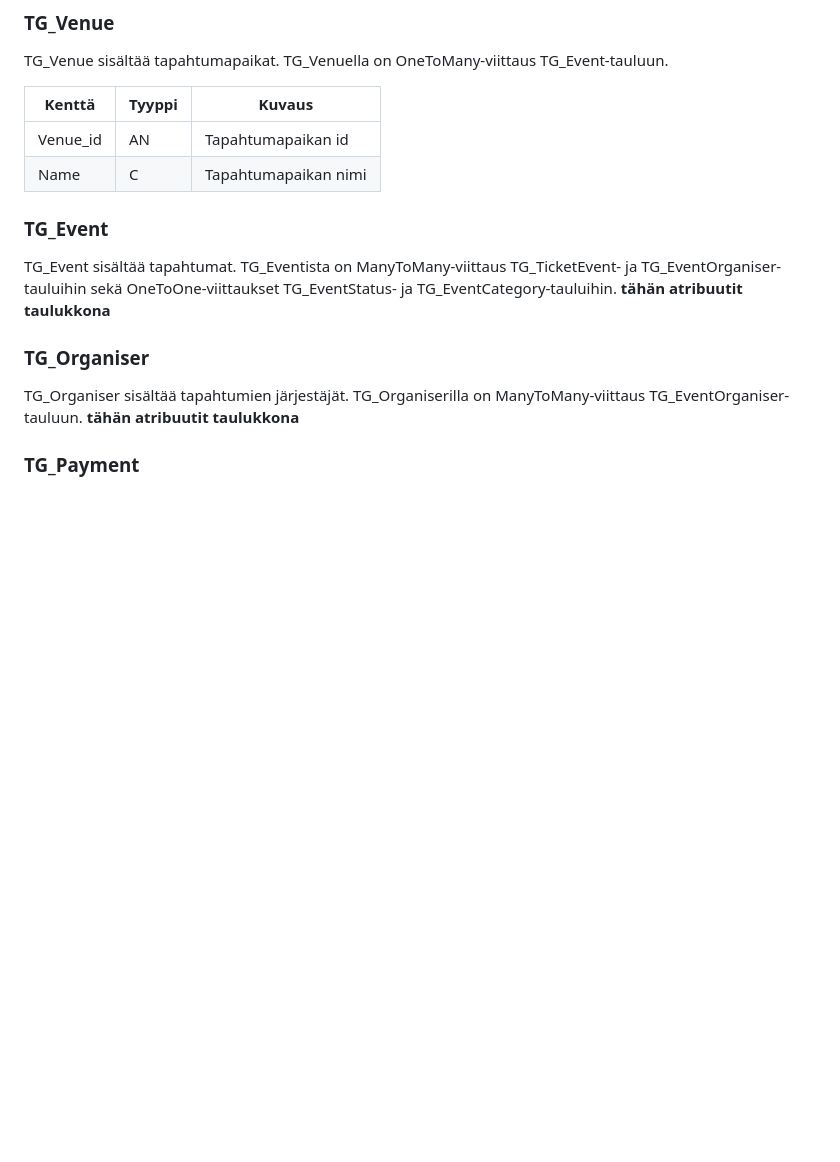
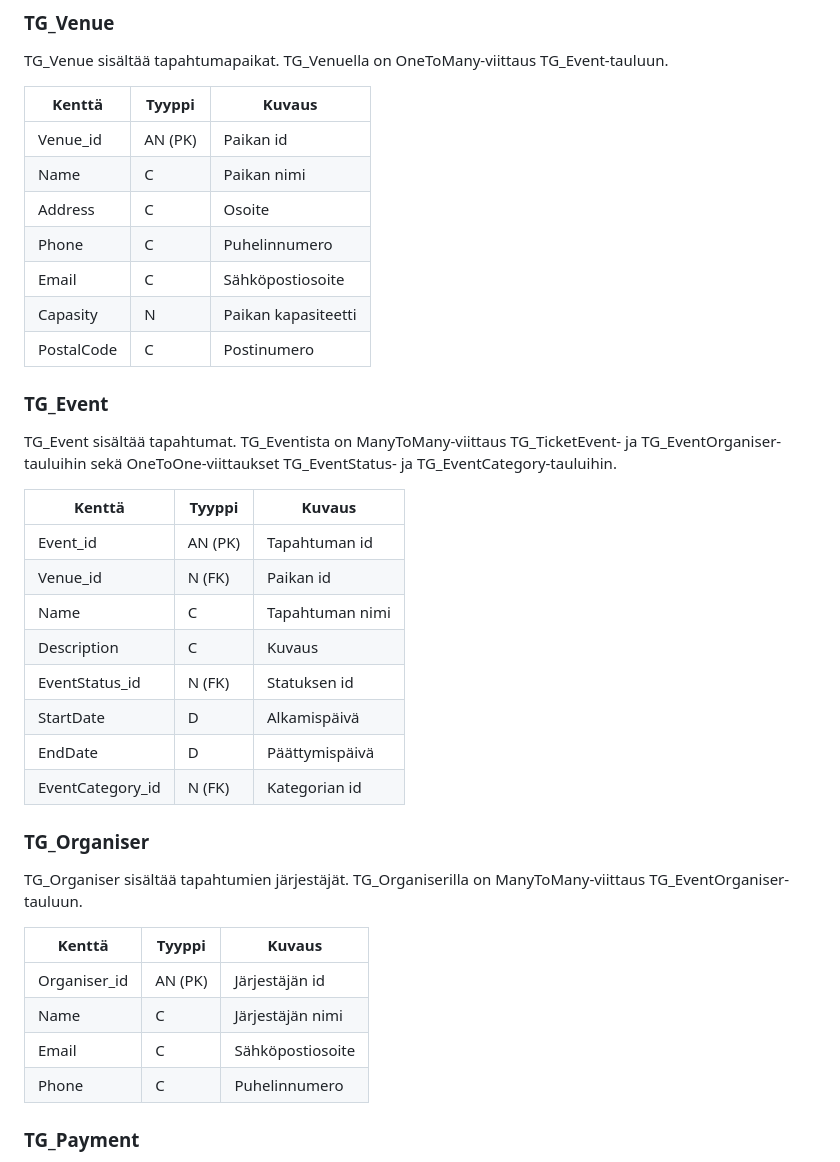
Before and after one commit to Santks/Kaaos-Solutions, a Markdown page: TicketGuru/README.md, the part around the change. GitHub-like rendering; blank space fills up the shorter version.

Commit message:
Lisätty tauluja tietokanta-osioon

```diff
--- a/TicketGuru/README.md
+++ b/TicketGuru/README.md
@@ -75,16 +75,38 @@ TG_Venue sisältää tapahtumapaikat. TG_Venuella on OneToMany-viittaus TG_Event
 
 | Kenttä | Tyyppi | Kuvaus |
 |--------|--------|--------|
-| Venue_id | AN | Tapahtumapaikan id |
-| Name | C | Tapahtumapaikan nimi |
+| Venue_id | AN (PK)| Paikan id |
+| Name | C | Paikan nimi |
+| Address | C | Osoite |
+| Phone | C | Puhelinnumero |
+| Email | C | Sähköpostiosoite |
+| Capasity | N | Paikan kapasiteetti |
+| PostalCode | C | Postinumero |
 
 ### TG_Event
 TG_Event sisältää tapahtumat. TG_Eventista on ManyToMany-viittaus TG_TicketEvent- ja TG_EventOrganiser-tauluihin sekä OneToOne-viittaukset TG_EventStatus- ja TG_EventCategory-tauluihin.
-**tähän atribuutit taulukkona**
+
+| Kenttä | Tyyppi | Kuvaus |
+|--------|--------|--------|
+| Event_id | AN (PK) | Tapahtuman id |
+| Venue_id | N (FK) | Paikan id |
+| Name | C | Tapahtuman nimi |
+| Description | C | Kuvaus |
+| EventStatus_id | N (FK) | Statuksen id |
+| StartDate | D | Alkamispäivä |
+| EndDate | D | Päättymispäivä |
+| EventCategory_id | N (FK) | Kategorian id |
+
 
 ### TG_Organiser
 TG_Organiser sisältää tapahtumien järjestäjät. TG_Organiserilla on ManyToMany-viittaus TG_EventOrganiser-tauluun.
-**tähän atribuutit taulukkona**
+
+| Kenttä | Tyyppi | Kuvaus |
+|--------|--------|--------|
+| Organiser_id | AN (PK) | Järjestäjän id |
+| Name | C | Järjestäjän nimi |
+| Email | C | Sähköpostiosoite |
+| Phone | C | Puhelinnumero |
 
 ### TG_Payment
 TG_Payment sisältää maksutiedot. TG_Paymentilla on ManyToOne-viittaus TG_User-tauluun.
```
